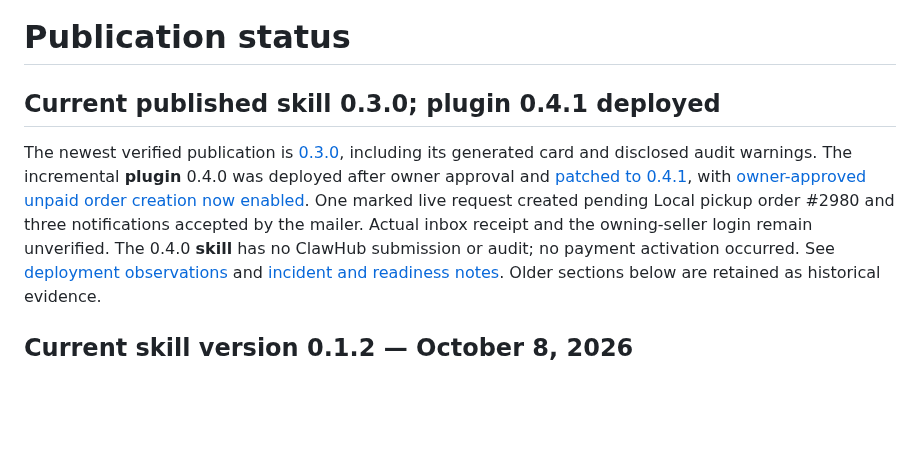
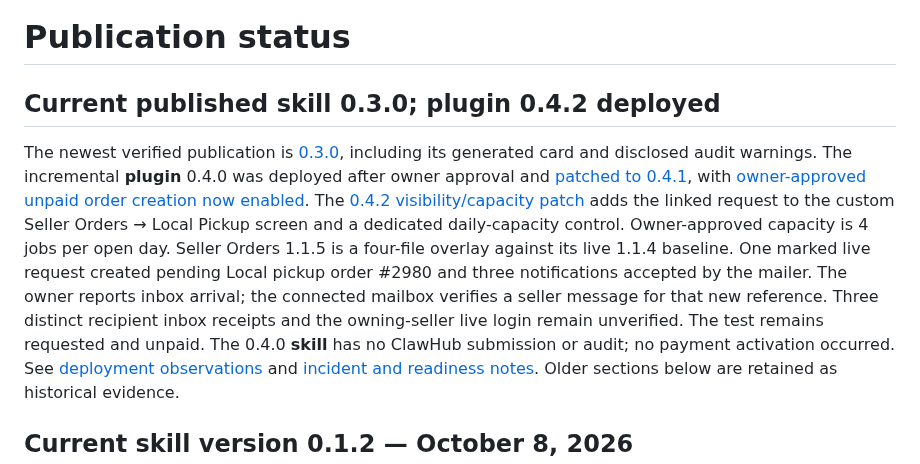
Before and after one commit to svetlyoh/kniferevive-agent-commerce, a Markdown page: docs/publication-status.md, the part around the change. Rendered like a GitHub page; blank space fills up the shorter version.

Commit message:
Show native sharpening bookings in Seller Orders and manage daily capacity

```diff
--- a/docs/publication-status.md
+++ b/docs/publication-status.md
@@ -1,14 +1,20 @@
 # Publication status
 
-## Current published skill 0.3.0; plugin 0.4.1 deployed
+## Current published skill 0.3.0; plugin 0.4.2 deployed
 
 The newest verified publication is [0.3.0](booking-publication-0.3.0.md), including
 its generated card and disclosed audit warnings. The incremental **plugin** 0.4.0
 was deployed after owner approval and [patched to 0.4.1](booking-patch-0.4.1.md),
 with [owner-approved unpaid order creation now enabled](booking-live-unpaid-0.4.1-2026-10-08.md).
+The [0.4.2 visibility/capacity patch](seller-booking-visibility-0.4.2.md) adds
+the linked request to the custom Seller Orders → Local Pickup screen and a
+dedicated daily-capacity control. Owner-approved capacity is 4 jobs per open day.
+Seller Orders 1.1.5 is a four-file overlay against its live 1.1.4 baseline.
 One marked live request created pending Local pickup order #2980 and three
-notifications accepted by the mailer. Actual inbox receipt and the owning-seller
-login remain unverified. The
+notifications accepted by the mailer. The owner reports inbox arrival; the
+connected mailbox verifies a seller message for that new reference. Three
+distinct recipient inbox receipts and the owning-seller live login remain
+unverified. The test remains requested and unpaid. The
 0.4.0 **skill** has no ClawHub submission or audit; no payment activation occurred.
 See [deployment observations](booking-deployment-0.4.0-2026-10-08.md) and
 [incident and readiness notes](incremental-booking-0.4.0.md).
```
Also changed, not shown: docs/seller-booking-visibility-0.4.2.md (added, +49 -0 lines), wordpress-overlays/kniferevive-seller-orders/README.md (added, +5 -0 lines), docs/screenshots/daily-sharpening-capacity-4.jpg (added), docs/screenshots/seller-local-pickup-order-2980.jpg (added), 12 other files.
